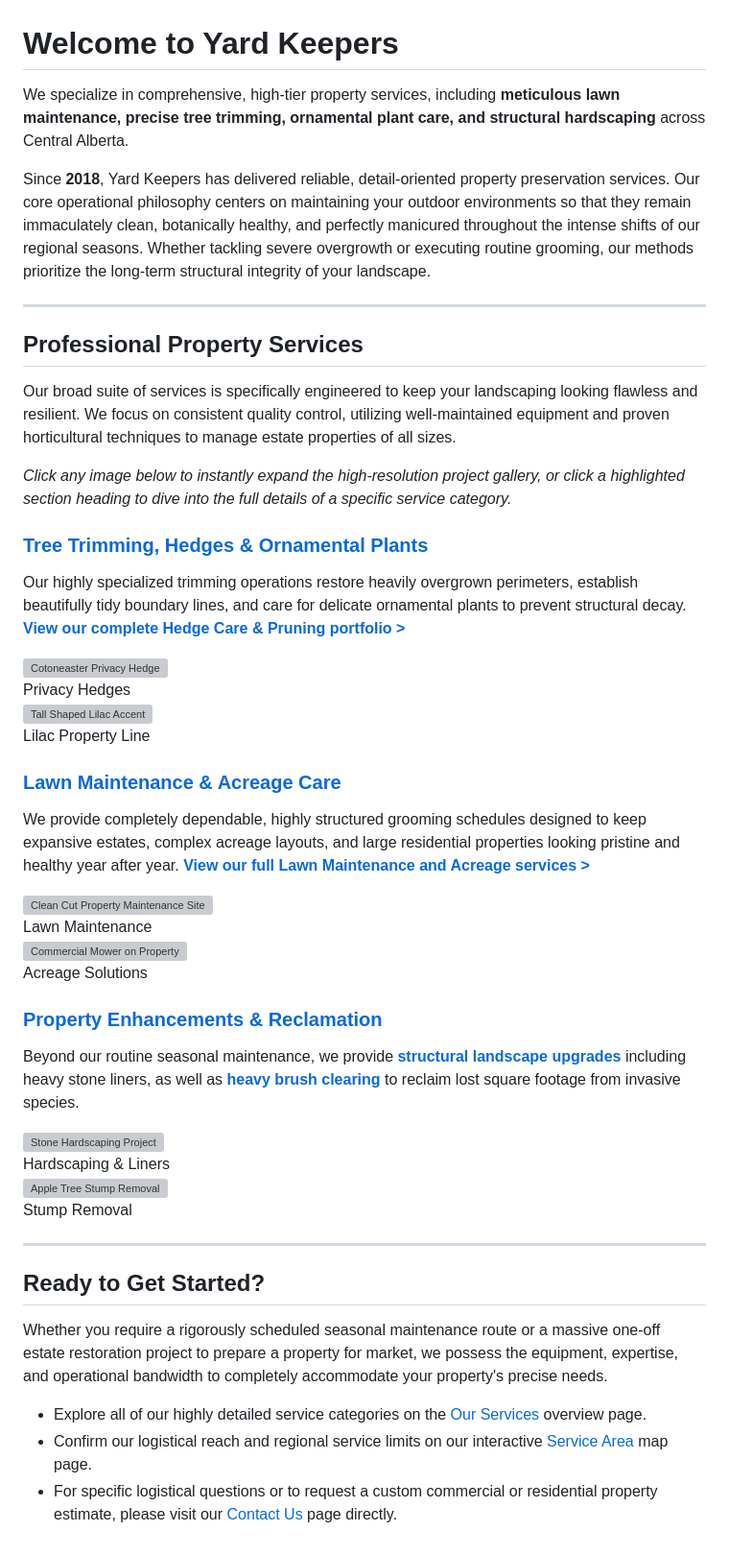
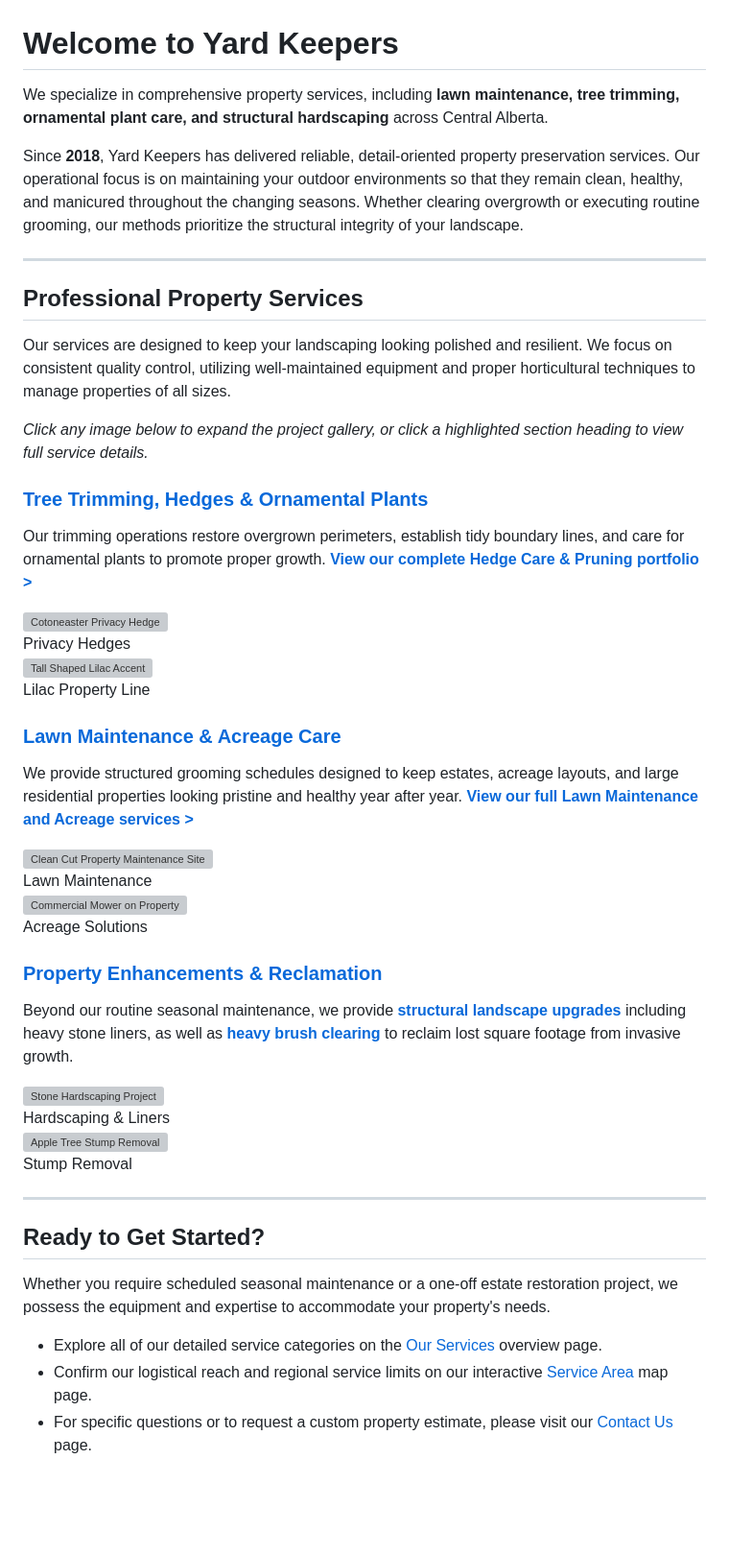
Before and after one commit to CanC-Code/YK, a Markdown page: content/index.md, the part around the change. Shown at 96% size. GitHub-like rendering; blank space fills up the shorter version; grey boxes are pictures that could not be loaded.

```diff
--- a/content/index.md
+++ b/content/index.md
@@ -1,19 +1,19 @@
 # Welcome to Yard Keepers
 
-We specialize in comprehensive, high-tier property services, including **meticulous lawn maintenance, precise tree trimming, ornamental plant care, and structural hardscaping** across Central Alberta.
+We specialize in comprehensive property services, including **lawn maintenance, tree trimming, ornamental plant care, and structural hardscaping** across Central Alberta.
 
-Since **2018**, Yard Keepers has delivered reliable, detail-oriented property preservation services. Our core operational philosophy centers on maintaining your outdoor environments so that they remain immaculately clean, botanically healthy, and perfectly manicured throughout the intense shifts of our regional seasons. Whether tackling severe overgrowth or executing routine grooming, our methods prioritize the long-term structural integrity of your landscape.
+Since **2018**, Yard Keepers has delivered reliable, detail-oriented property preservation services. Our operational focus is on maintaining your outdoor environments so that they remain clean, healthy, and manicured throughout the changing seasons. Whether clearing overgrowth or executing routine grooming, our methods prioritize the structural integrity of your landscape.
 
 ---
 
 ## Professional Property Services
 
-Our broad suite of services is specifically engineered to keep your landscaping looking flawless and resilient. We focus on consistent quality control, utilizing well-maintained equipment and proven horticultural techniques to manage estate properties of all sizes.
+Our services are designed to keep your landscaping looking polished and resilient. We focus on consistent quality control, utilizing well-maintained equipment and proper horticultural techniques to manage properties of all sizes.
 
-*Click any image below to instantly expand the high-resolution project gallery, or click a highlighted section heading to dive into the full details of a specific service category.*
+*Click any image below to expand the project gallery, or click a highlighted section heading to view full service details.*
 
 ### [Tree Trimming, Hedges & Ornamental Plants](/services/hedges/)
-Our highly specialized trimming operations restore heavily overgrown perimeters, establish beautifully tidy boundary lines, and care for delicate ornamental plants to prevent structural decay. **[View our complete Hedge Care & Pruning portfolio >](/services/hedges/)**
+Our trimming operations restore overgrown perimeters, establish tidy boundary lines, and care for ornamental plants to promote proper growth. **[View our complete Hedge Care & Pruning portfolio >](/services/hedges/)**
 
 <div class="media-grid">
     <div class="media-card gallery-trigger" title="Click to view full image">
@@ -31,7 +31,7 @@ Our highly specialized trimming operations restore heavily overgrown perimeters,
 </div>
 
 ### [Lawn Maintenance & Acreage Care](/services/mowing/)
-We provide completely dependable, highly structured grooming schedules designed to keep expansive estates, complex acreage layouts, and large residential properties looking pristine and healthy year after year. **[View our full Lawn Maintenance and Acreage services >](/services/mowing/)**
+We provide structured grooming schedules designed to keep estates, acreage layouts, and large residential properties looking pristine and healthy year after year. **[View our full Lawn Maintenance and Acreage services >](/services/mowing/)**
 
 <div class="media-grid">
     <div class="media-card gallery-trigger" title="Click to view full image">
@@ -49,7 +49,7 @@ We provide completely dependable, highly structured grooming schedules designed
 </div>
 
 ### [Property Enhancements & Reclamation](/services/hardscaping/)
-Beyond our routine seasonal maintenance, we provide **[structural landscape upgrades](/services/hardscaping/)** including heavy stone liners, as well as **[heavy brush clearing](/services/clearing/)** to reclaim lost square footage from invasive species.
+Beyond our routine seasonal maintenance, we provide **[structural landscape upgrades](/services/hardscaping/)** including heavy stone liners, as well as **[heavy brush clearing](/services/clearing/)** to reclaim lost square footage from invasive growth.
 
 <div class="media-grid">
     <div class="media-card gallery-trigger" title="Click to view full image">
@@ -70,8 +70,8 @@ Beyond our routine seasonal maintenance, we provide **[structural landscape upgr
 
 ## Ready to Get Started?
 
-Whether you require a rigorously scheduled seasonal maintenance route or a massive one-off estate restoration project to prepare a property for market, we possess the equipment, expertise, and operational bandwidth to completely accommodate your property's precise needs.
+Whether you require scheduled seasonal maintenance or a one-off estate restoration project, we possess the equipment and expertise to accommodate your property's needs.
 
-*   Explore all of our highly detailed service categories on the [Our Services](/services/) overview page.
+*   Explore all of our detailed service categories on the [Our Services](/services/) overview page.
 *   Confirm our logistical reach and regional service limits on our interactive [Service Area](/area/) map page.
-*   For specific logistical questions or to request a custom commercial or residential property estimate, please visit our [Contact Us](/contact/) page directly.
+*   For specific questions or to request a custom property estimate, please visit our [Contact Us](/contact/) page.
```
